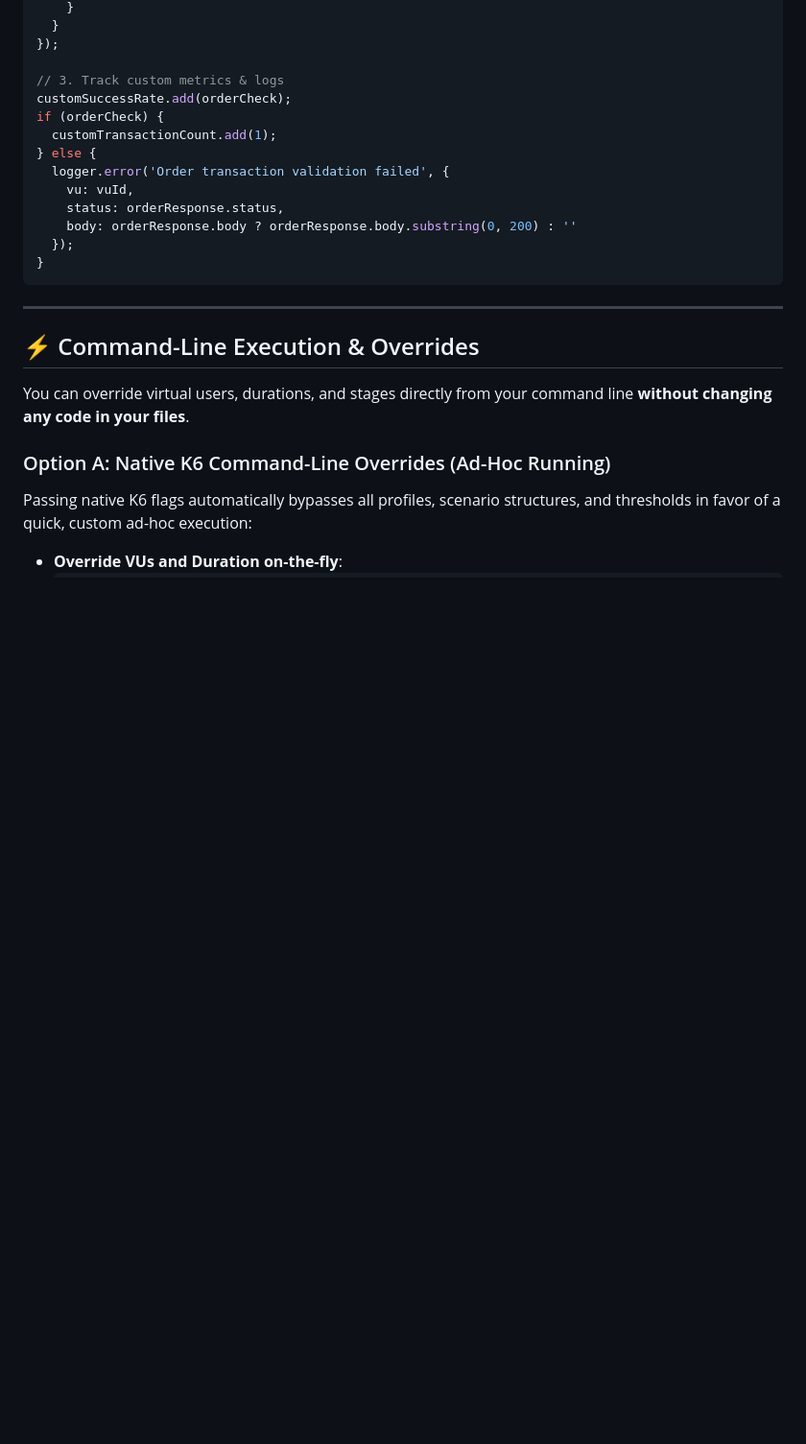
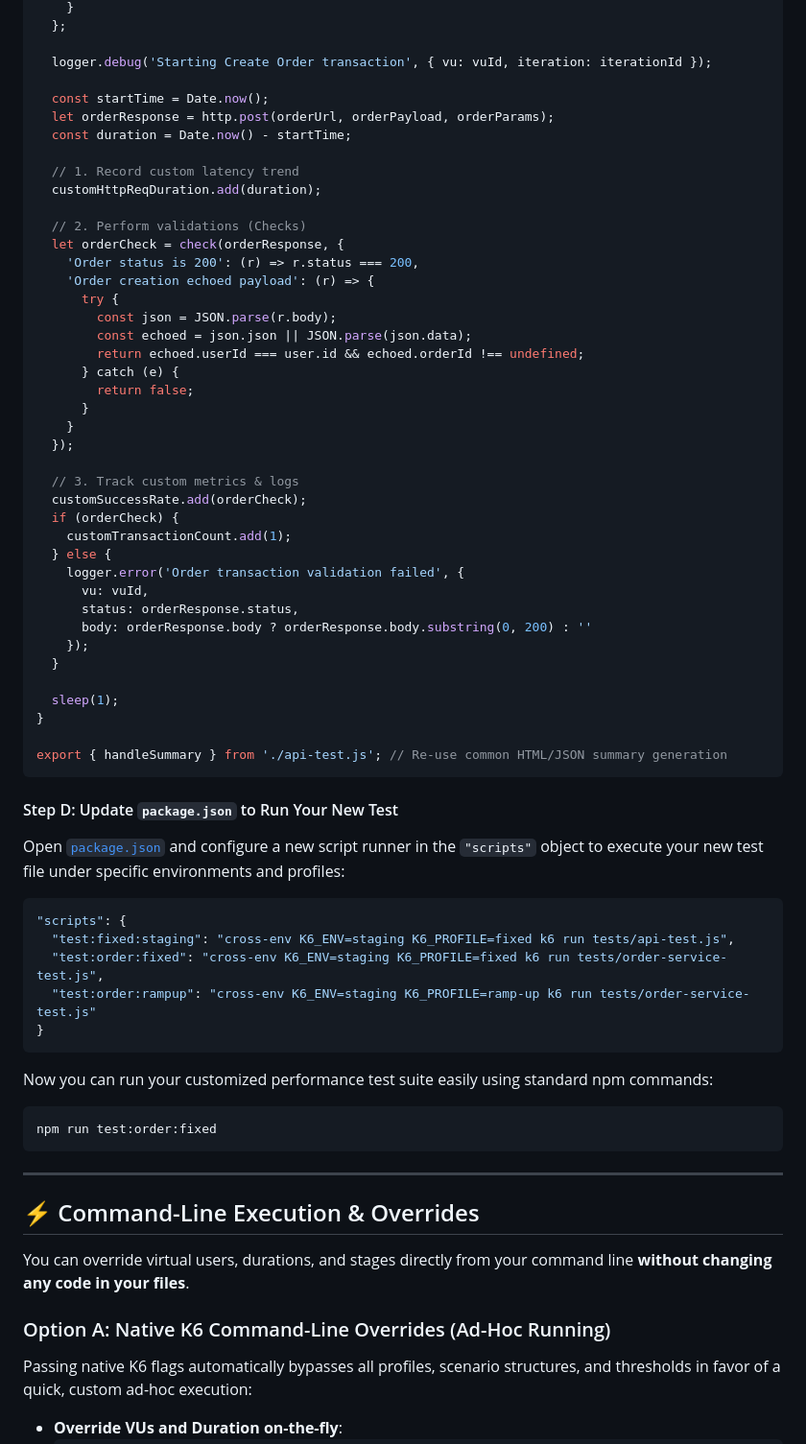
Before and after one commit to Mani-QA/K6-PerformanceTestingFramework, a Markdown page: README.md, the part around one of its changes. Shown at 96% size. Rendered like a GitHub page; blank space fills up the shorter version.

````diff
--- a/README.md
+++ b/README.md
@@ -140,18 +155,61 @@ let orderCheck = check(orderResponse, {
     }
+  };
+
+  logger.debug('Starting Create Order transaction', { vu: vuId, iteration: iterationId });
+
+  const startTime = Date.now();
+  let orderResponse = http.post(orderUrl, orderPayload, orderParams);
+  const duration = Date.now() - startTime;
+
+  // 1. Record custom latency trend
+  customHttpReqDuration.add(duration);
+
+  // 2. Perform validations (Checks)
+  let orderCheck = check(orderResponse, {
+    'Order status is 200': (r) => r.status === 200,
+    'Order creation echoed payload': (r) => {
+      try {
+        const json = JSON.parse(r.body);
+        const echoed = json.json || JSON.parse(json.data);
+        return echoed.userId === user.id && echoed.orderId !== undefined;
+      } catch (e) {
+        return false;
+      }
+    }
+  });
+
+  // 3. Track custom metrics & logs
+  customSuccessRate.add(orderCheck);
+  if (orderCheck) {
+    customTransactionCount.add(1);
+  } else {
+    logger.error('Order transaction validation failed', {
+      vu: vuId,
+      status: orderResponse.status,
+      body: orderResponse.body ? orderResponse.body.substring(0, 200) : ''
+    });
   }
-});
 
-// 3. Track custom metrics & logs
-customSuccessRate.add(orderCheck);
-if (orderCheck) {
-  customTransactionCount.add(1);
-} else {
-  logger.error('Order transaction validation failed', {
-    vu: vuId,
-    status: orderResponse.status,
-    body: orderResponse.body ? orderResponse.body.substring(0, 200) : ''
-  });
+  sleep(1);
 }
+
+export { handleSummary } from './api-test.js'; // Re-use common HTML/JSON summary generation
+```
+
+#### Step D: Update `package.json` to Run Your New Test
+Open [`package.json`](file:///c:/Users/Maniv/Code/K6-PerformanceTestingFramework/package.json) and configure a new script runner in the `"scripts"` object to execute your new test file under specific environments and profiles:
+
+```json
+"scripts": {
+  "test:fixed:staging": "cross-env K6_ENV=staging K6_PROFILE=fixed k6 run tests/api-test.js",
+  "test:order:fixed": "cross-env K6_ENV=staging K6_PROFILE=fixed k6 run tests/order-service-test.js",
+  "test:order:rampup": "cross-env K6_ENV=staging K6_PROFILE=ramp-up k6 run tests/order-service-test.js"
+}
+```
+
+Now you can run your customized performance test suite easily using standard npm commands:
+```bash
+npm run test:order:fixed
 ```
 
 ---
````
Also changed, not shown: other parts of README.md (+52 -37 lines).
